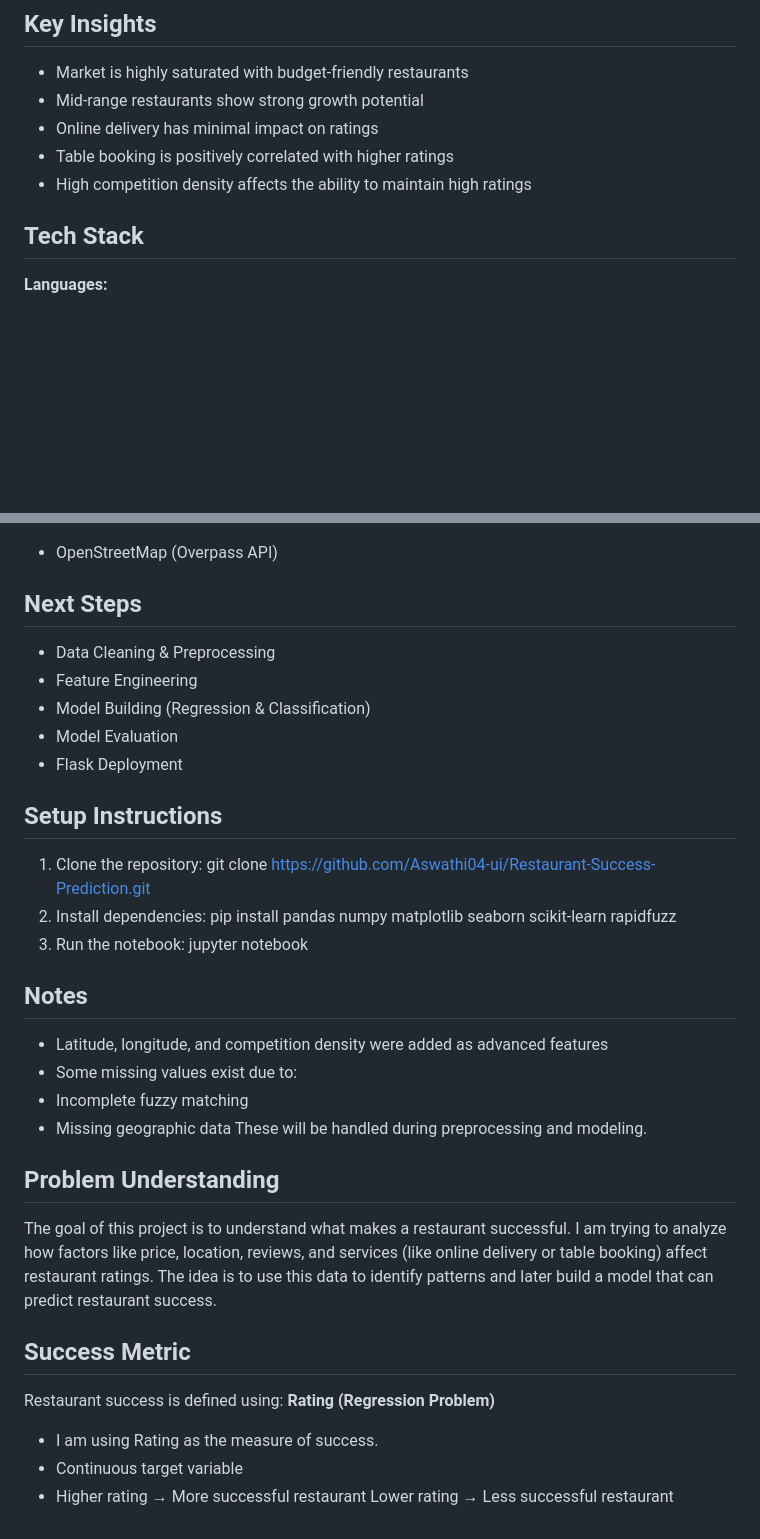
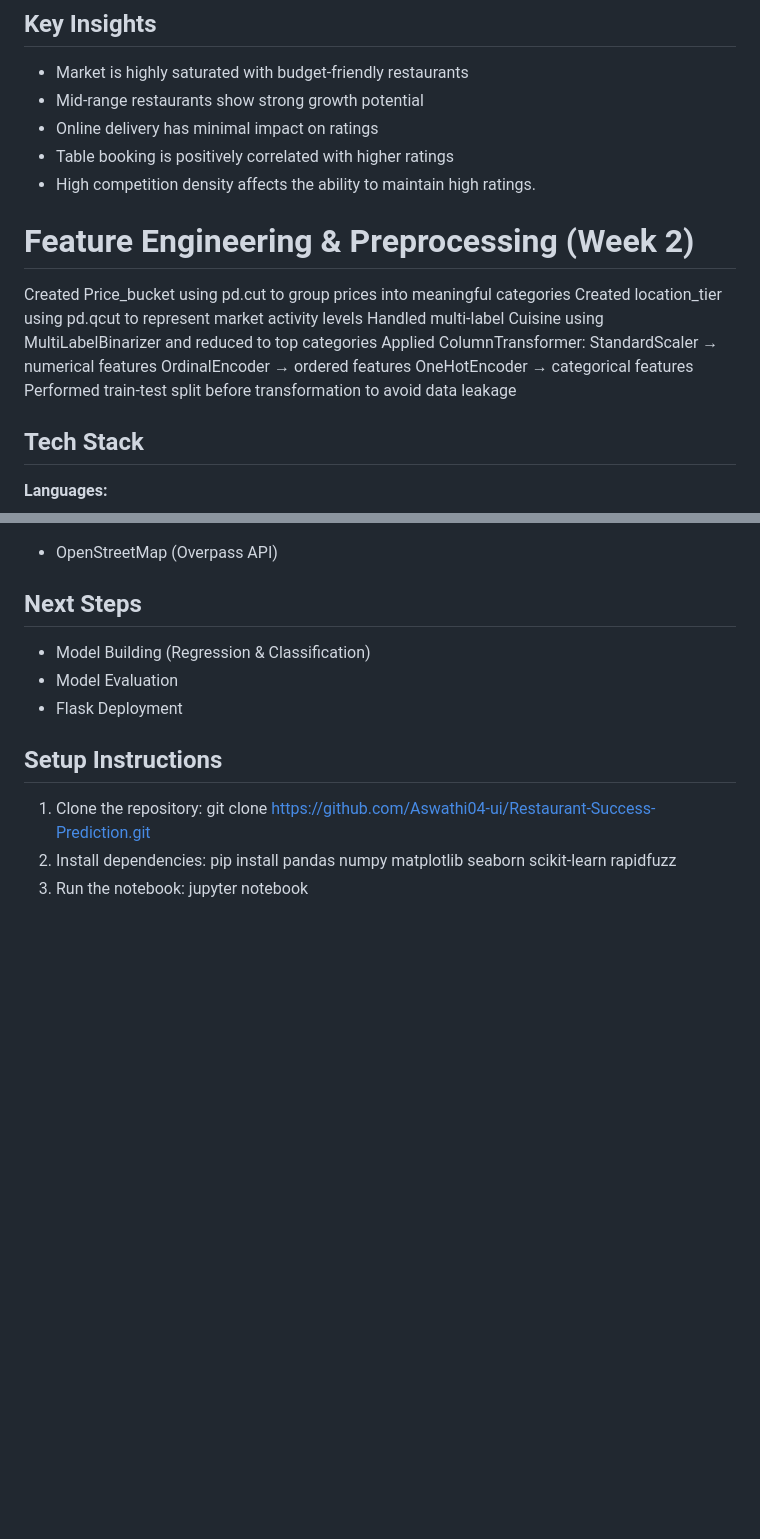
Before and after one commit to Aswathi04-ui/Restaurant-Success-Prediction, a Markdown page: README.md, 2 parts joined by grey strips. Rendered like a GitHub page; blank space fills up the shorter version.

Commit message:
Revise README for clarity and completeness
Updated project overview, success metrics, and feature engineering sections. Removed redundant information and clarified the problem statement.

```diff
--- a/README.md
+++ b/README.md
@@ -85,7 +87,17 @@ Zomato and OSM datasets often have naming differences
 * Mid-range restaurants show strong growth potential
 * Online delivery has minimal impact on ratings
 * Table booking is positively correlated with higher ratings
-* High competition density affects the ability to maintain high ratings
+* High competition density affects the ability to maintain high ratings.
+
+# Feature Engineering & Preprocessing (Week 2)
+Created Price_bucket using pd.cut to group prices into meaningful categories
+Created location_tier using pd.qcut to represent market activity levels
+Handled multi-label Cuisine using MultiLabelBinarizer and reduced to top categories
+Applied ColumnTransformer:
+StandardScaler → numerical features
+OrdinalEncoder → ordered features
+OneHotEncoder → categorical features
+Performed train-test split before transformation to avoid data leakage
 
 ##  Tech Stack
 
@@ -104,8 +116,6 @@ Zomato and OSM datasets often have naming differences
 * OpenStreetMap (Overpass API)
 
 ##  Next Steps
-* Data Cleaning & Preprocessing
-* Feature Engineering
 * Model Building (Regression & Classification)
 * Model Evaluation
 * Flask Deployment
@@ -117,23 +127,3 @@ git clone https://github.com/Aswathi04-ui/Restaurant-Success-Prediction.git
 pip install pandas numpy matplotlib seaborn scikit-learn rapidfuzz
 3. Run the notebook:
 jupyter notebook
-
-##  Notes
-
-* Latitude, longitude, and competition density were added as advanced features
-* Some missing values exist due to:
-* Incomplete fuzzy matching
-* Missing geographic data
-These will be handled during preprocessing and modeling.
-
-##  Problem Understanding
-The goal of this project is to understand what makes a restaurant successful.
-I am trying to analyze how factors like price, location, reviews, and services (like online delivery or table booking) affect restaurant ratings.
-The idea is to use this data to identify patterns and later build a model that can predict restaurant success.
-## Success Metric
-Restaurant success is defined using:
-**Rating (Regression Problem)**
-* I am using Rating as the measure of success.
-* Continuous target variable
-* Higher rating → More successful restaurant
-Lower rating → Less successful restaurant
```
Also changed, not shown: other parts of README.md (+9 -7 lines).
